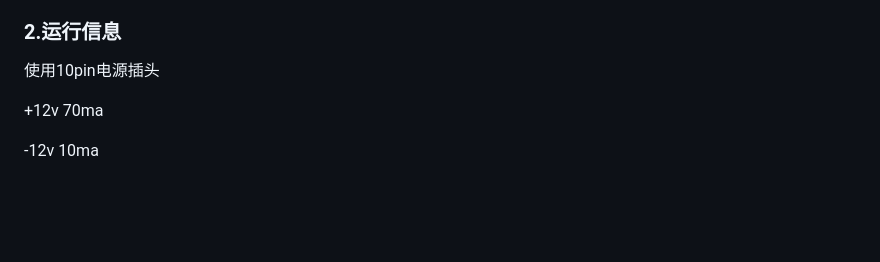
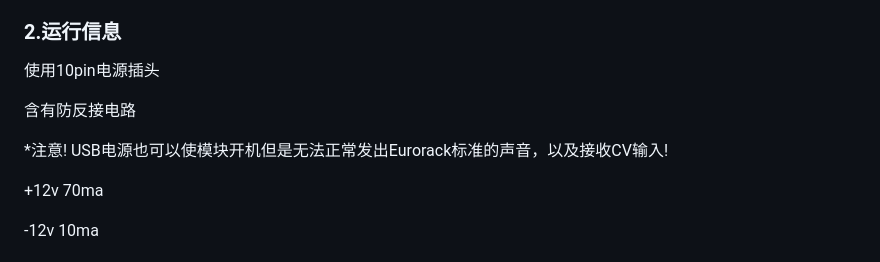
Before and after one commit to environscape/CodingInspire, a Markdown page: doc/Polymorphic_manual.md, the part around the change. Rendered like a GitHub page; blank space fills up the shorter version.

Commit message:
Signed-off-by: 951827860@qq.com <951827860@qq.com>

```diff
--- a/doc/Polymorphic_manual.md
+++ b/doc/Polymorphic_manual.md
@@ -348,6 +348,10 @@ Eurorack宽度6HP
 
 使用10pin电源插头
 
+含有防反接电路
+
+*注意! USB电源也可以使模块开机但是无法正常发出Eurorack标准的声音，以及接收CV输入!
+
 +12v 70ma
 
 -12v 10ma
```
